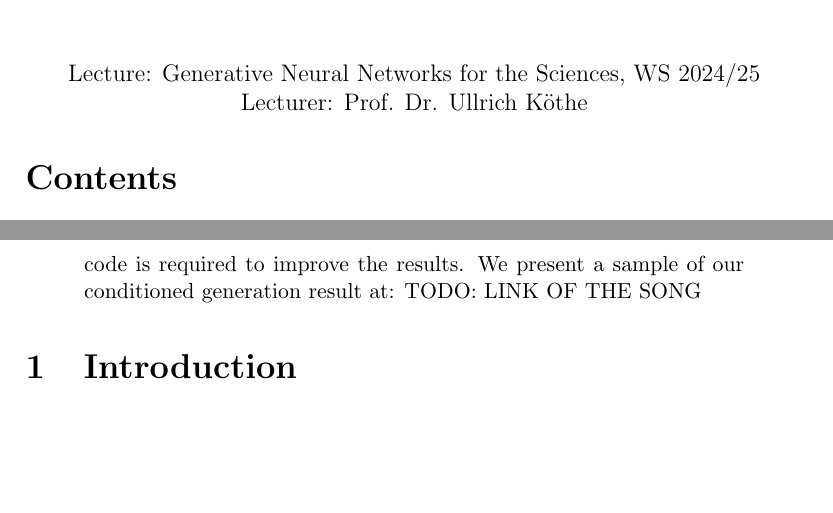
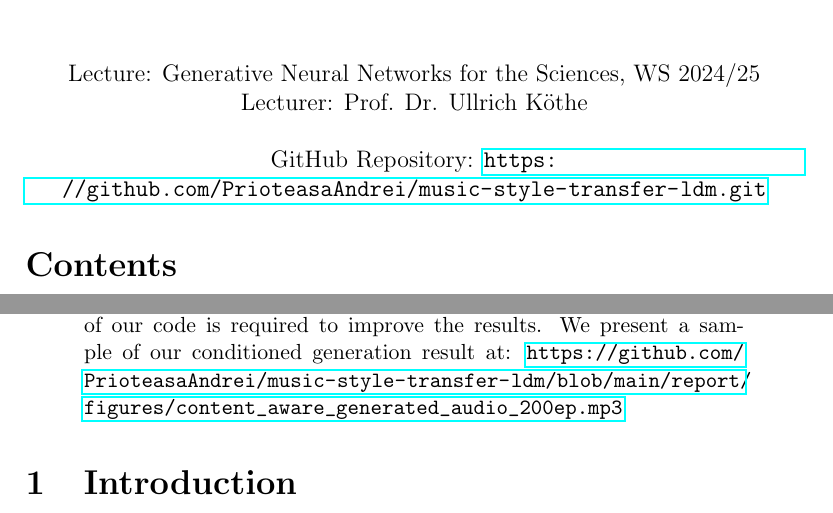
Before and after one commit to PrioteasaAndrei/music-style-transfer-ldm, a LaTeX paper (report/main.tex): two parts of pages 1 and 3 of 34, joined at a grey line, cut so that both start at the same text, the shorter picture padded with empty space. Compiled offline with pdfLaTeX.

Commit message:
add gh repo and link

```diff
--- a/report/main.tex
+++ b/report/main.tex
@@ -31,13 +31,16 @@
 
 \newcommand{\lecturename}{Lecture: Generative Neural Networks for the Sciences, WS 2024/25}
 \newcommand{\lecturer}{Lecturer: Prof. Dr. Ullrich Köthe}
+\newcommand{\github}{GitHub Repository: \url{https://github.com/PrioteasaAndrei/music-style-transfer-ldm.git}}
 
 \begin{document}
 
 \maketitle
 \begin{center}
     \lecturename \\
-    \lecturer
+    \lecturer \\
+    \vspace{0.5cm}
+    \github
 \end{center}
 
 \tableofcontents
@@ -45,7 +48,7 @@
     \textit{Andrei P.}\\
     \noindent In this project we implement a version of the approach proposed in the paper `Music Style Transfer With Diffusion Model'~\cite{huang2024music}. We experiment with the use of latent diffusion models for musical style transfer, working on grayscale mel-spectrograms (which are a visual representation of audio). We design a Latent Diffusion Model that can transfer the style of one instrument to another, while preserving the original tonal characteristics of the instrument. We collect and preprocess our own dataset from youtube videos, which we make available to the public (see \url{https://github.com/PrioteasaAndrei/music-style-transfer-ldm.git}).
 
-    We analyze the model capability of transferring the style of one instrument to another, generating new spectrograms conditioned on a style image and we run experiments on the architecture choices. We conclude that we are able to obtain blurry reconstruction, limited style transfer capabilities. We consider that the limited results of our model are due to the limited computational resources available to us and the complexity of the task, further training and refinement of our code is required to improve the results. We present a sample of our conditioned generation result at: TODO: LINK OF THE SONG
+    We analyze the model capability of transferring the style of one instrument to another, generating new spectrograms conditioned on a style image and we run experiments on the architecture choices. We conclude that we are able to obtain blurry reconstruction, limited style transfer capabilities. We consider that the limited results of our model are due to the limited computational resources available to us and the complexity of the task, further training and refinement of our code is required to improve the results. We present a sample of our conditioned generation result at: \url{https://github.com/PrioteasaAndrei/music-style-transfer-ldm/blob/main/report/figures/content_aware_generated_audio_200ep.mp3}
 
 \end{abstract}
 
```
Also changed, not shown: report/main.pdf.
